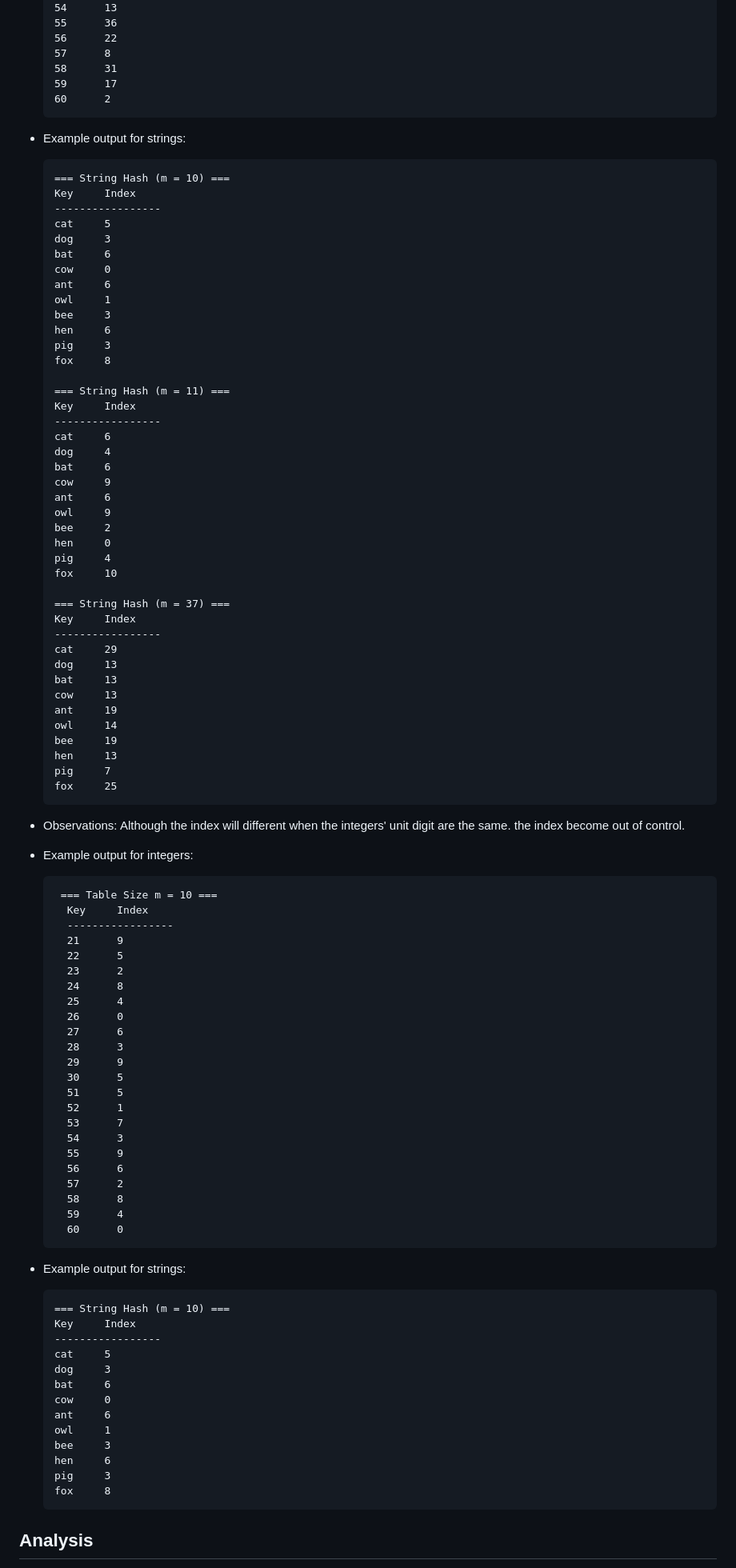
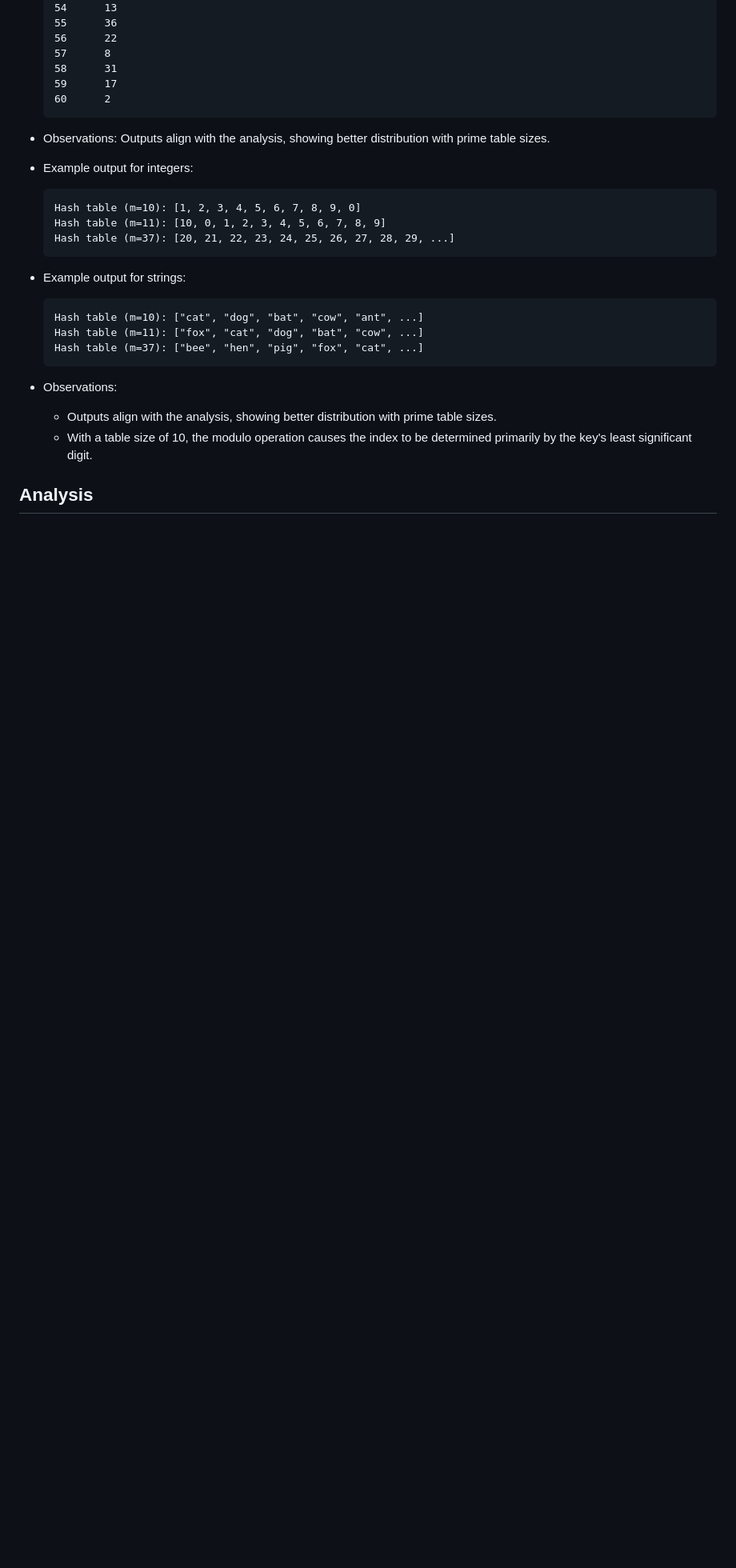
Before and after one commit to PierceLee0515/11401_CS203A, a Markdown page: Assignment4/READE.md, the part around one of its changes. Shown at 80% size. GitHub-like rendering; blank space fills up the shorter version.

````diff
--- a/Assignment4/READE.md
+++ b/Assignment4/READE.md
@@ -241,92 +280,20 @@ Email: piercelee0515@gmail.com
   60      2
   ```
 
-- Example output for strings:
-  ```
-  === String Hash (m = 10) ===
-  Key     Index
-  -----------------
-  cat     5
-  dog     3
-  bat     6
-  cow     0
-  ant     6
-  owl     1
-  bee     3
-  hen     6
-  pig     3
-  fox     8
-
-  === String Hash (m = 11) ===
-  Key     Index
-  -----------------
-  cat     6
-  dog     4
-  bat     6
-  cow     9
-  ant     6
-  owl     9
-  bee     2
-  hen     0
-  pig     4
-  fox     10
-
-  === String Hash (m = 37) ===
-  Key     Index
-  -----------------
-  cat     29
-  dog     13
-  bat     13
-  cow     13
-  ant     19
-  owl     14
-  bee     19
-  hen     13
-  pig     7
-  fox     25
-  ```
-
-- Observations: Although the index will different when the integers' unit digit are the same. the index become out of control.
+- Observations: Outputs align with the analysis, showing better distribution with prime table sizes.
 - Example output for integers:
   ```
-   === Table Size m = 10 ===
-    Key     Index
-    -----------------
-    21      9
-    22      5
-    23      2
-    24      8
-    25      4
-    26      0
-    27      6
-    28      3
-    29      9
-    30      5
-    51      5
-    52      1
-    53      7
-    54      3
-    55      9
-    56      6
-    57      2
-    58      8
-    59      4
-    60      0
+  Hash table (m=10): [1, 2, 3, 4, 5, 6, 7, 8, 9, 0]
+  Hash table (m=11): [10, 0, 1, 2, 3, 4, 5, 6, 7, 8, 9]
+  Hash table (m=37): [20, 21, 22, 23, 24, 25, 26, 27, 28, 29, ...]
   ```
 - Example output for strings:
   ```
-  === String Hash (m = 10) ===
-  Key     Index
-  -----------------
-  cat     5
-  dog     3
-  bat     6
-  cow     0
-  ant     6
-  owl     1
-  bee     3
-  hen     6
-  pig     3
-  fox     8
+  Hash table (m=10): ["cat", "dog", "bat", "cow", "ant", ...]
+  Hash table (m=11): ["fox", "cat", "dog", "bat", "cow", ...]
+  Hash table (m=37): ["bee", "hen", "pig", "fox", "cat", ...]
   ```
+- Observations:
+    * Outputs align with the analysis, showing better distribution with prime table sizes.
+    * With a table size of 10, the modulo operation causes the index to be determined primarily by the key's least significant digit.
 ## Analysis
````
Also changed, not shown: other parts of Assignment4/READE.md (+60 -19 lines).
